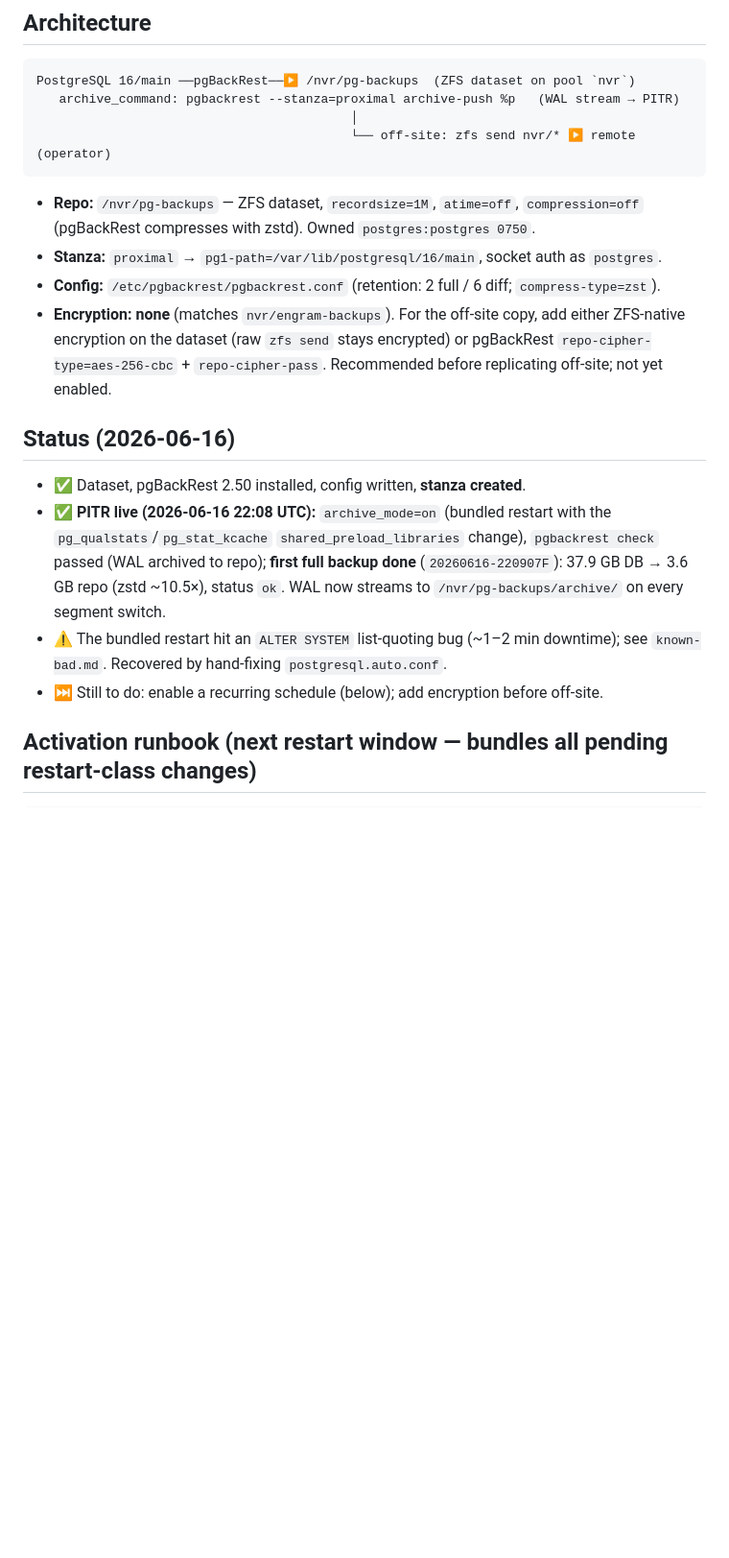
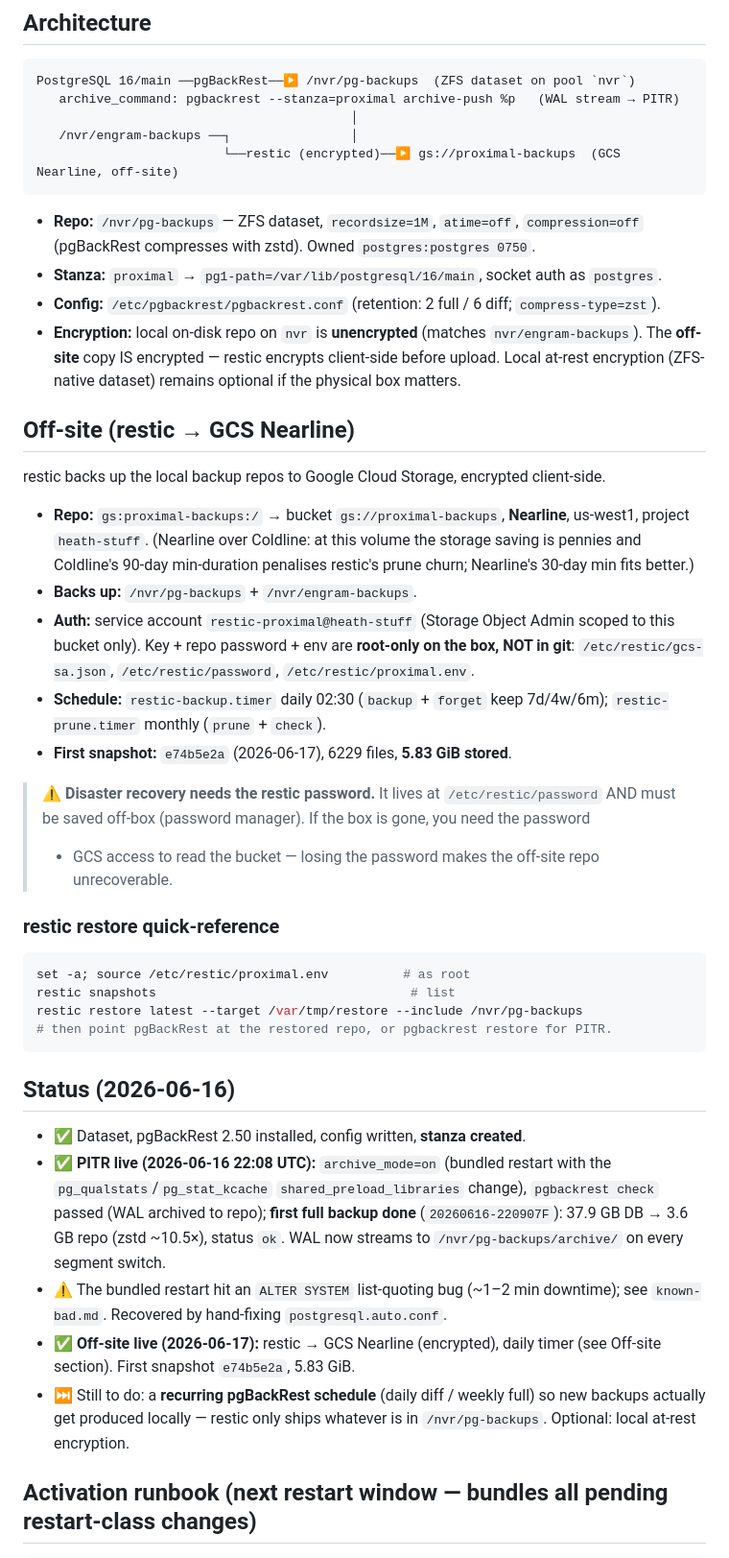
Before and after one commit to halbritt/infra, a Markdown page: backups.md, the part around the change. Shown at 96% size. Rendered like a GitHub page; blank space fills up the shorter version.

Commit message:
Off-site backups: restic -> GCS Nearline (encrypted), daily timer
restic 0.16.4 backs up /nvr/pg-backups + /nvr/engram-backups to
gs://proximal-backups (Nearline, us-west1, project heath-stuff), encrypted
client-side. SA restic-proximal (Storage Object Admin scoped to the bucket);
key + repo password + env root-only at /etc/restic/ (NOT in git).

- Bucket created Coldline, then flipped to Nearline (storage saving is pennies at
  this volume; Coldline 90-day min penalises restic prune churn; Nearline 30-day fits).
- Timers: restic-backup.timer daily 02:30 (backup + forget 7d/4w/6m);
  restic-prune.timer monthly (prune + check).
- First snapshot e74b5e2a: 6229 files, 5.83 GiB stored, 9 min.
- restic encryption also covers the earlier "encrypt before off-site" gap.

backups.md (off-site section + restore quick-ref + DR password warning) and
CHANGELOG.md updated. Still open: a recurring pgBackRest schedule so fresh local
backups are produced for restic to ship.

Co-Authored-By: Claude Opus 4.8 (1M context) <noreply@anthropic.com>

````diff
--- a/backups.md
+++ b/backups.md
@@ -10,17 +10,47 @@ existing `nvr/engram-backups` pattern; the pool is then replicated off-site.
 PostgreSQL 16/main ──pgBackRest──▶ /nvr/pg-backups  (ZFS dataset on pool `nvr`)
    archive_command: pgbackrest --stanza=proximal archive-push %p   (WAL stream → PITR)
                                           │
-                                          └── off-site: zfs send nvr/* ▶ remote  (operator)
+   /nvr/engram-backups ──┐                │
+                         └──restic (encrypted)──▶ gs://proximal-backups  (GCS Nearline, off-site)
 ```
 
 - **Repo:** `/nvr/pg-backups` — ZFS dataset, `recordsize=1M`, `atime=off`,
   `compression=off` (pgBackRest compresses with zstd). Owned `postgres:postgres 0750`.
 - **Stanza:** `proximal` → `pg1-path=/var/lib/postgresql/16/main`, socket auth as `postgres`.
 - **Config:** `/etc/pgbackrest/pgbackrest.conf` (retention: 2 full / 6 diff; `compress-type=zst`).
-- **Encryption:** **none** (matches `nvr/engram-backups`). For the off-site copy, add
-  either ZFS-native encryption on the dataset (raw `zfs send` stays encrypted) or
-  pgBackRest `repo-cipher-type=aes-256-cbc` + `repo-cipher-pass`. Recommended before
-  replicating off-site; not yet enabled.
+- **Encryption:** local on-disk repo on `nvr` is **unencrypted** (matches
+  `nvr/engram-backups`). The **off-site** copy IS encrypted — restic encrypts
+  client-side before upload. Local at-rest encryption (ZFS-native dataset) remains
+  optional if the physical box matters.
+
+## Off-site (restic → GCS Nearline)
+
+restic backs up the local backup repos to Google Cloud Storage, encrypted client-side.
+
+- **Repo:** `gs:proximal-backups:/` → bucket `gs://proximal-backups`, **Nearline**,
+  us-west1, project `heath-stuff`. (Nearline over Coldline: at this volume the storage
+  saving is pennies and Coldline's 90-day min-duration penalises restic's prune churn;
+  Nearline's 30-day min fits better.)
+- **Backs up:** `/nvr/pg-backups` + `/nvr/engram-backups`.
+- **Auth:** service account `restic-proximal@heath-stuff` (Storage Object Admin scoped
+  to this bucket only). Key + repo password + env are **root-only on the box, NOT in
+  git**: `/etc/restic/gcs-sa.json`, `/etc/restic/password`, `/etc/restic/proximal.env`.
+- **Schedule:** `restic-backup.timer` daily 02:30 (`backup` + `forget` keep 7d/4w/6m);
+  `restic-prune.timer` monthly (`prune` + `check`).
+- **First snapshot:** `e74b5e2a` (2026-06-17), 6229 files, **5.83 GiB stored**.
+
+> ⚠️ **Disaster recovery needs the restic password.** It lives at `/etc/restic/password`
+> AND must be saved off-box (password manager). If the box is gone, you need the password
+> + GCS access to read the bucket — losing the password makes the off-site repo
+> unrecoverable.
+
+### restic restore quick-reference
+```bash
+set -a; source /etc/restic/proximal.env          # as root
+restic snapshots                                  # list
+restic restore latest --target /var/tmp/restore --include /nvr/pg-backups
+# then point pgBackRest at the restored repo, or pgbackrest restore for PITR.
+```
 
 ## Status (2026-06-16)
 
@@ -32,7 +62,11 @@ PostgreSQL 16/main ──pgBackRest──▶ /nvr/pg-backups  (ZFS dataset on po
   `/nvr/pg-backups/archive/` on every segment switch.
 - ⚠️ The bundled restart hit an `ALTER SYSTEM` list-quoting bug (~1–2 min downtime);
   see `known-bad.md`. Recovered by hand-fixing `postgresql.auto.conf`.
-- ⏭️ Still to do: enable a recurring schedule (below); add encryption before off-site.
+- ✅ **Off-site live (2026-06-17):** restic → GCS Nearline (encrypted), daily timer
+  (see Off-site section). First snapshot `e74b5e2a`, 5.83 GiB.
+- ⏭️ Still to do: a **recurring pgBackRest schedule** (daily diff / weekly full) so new
+  backups actually get produced locally — restic only ships whatever is in
+  `/nvr/pg-backups`. Optional: local at-rest encryption.
 
 ## Activation runbook (next restart window — bundles all pending restart-class changes)
 
````
Also changed, not shown: CHANGELOG.md (+11 -1 lines).
